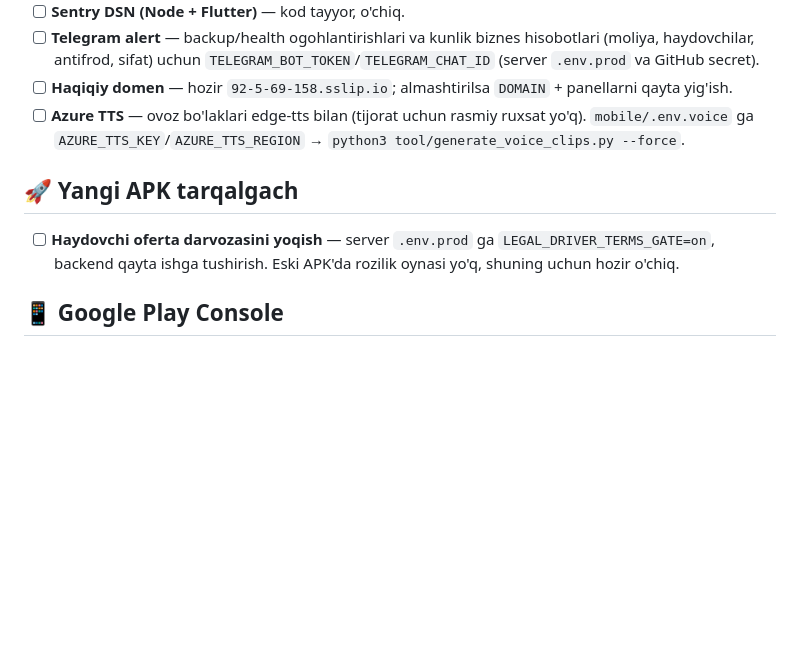
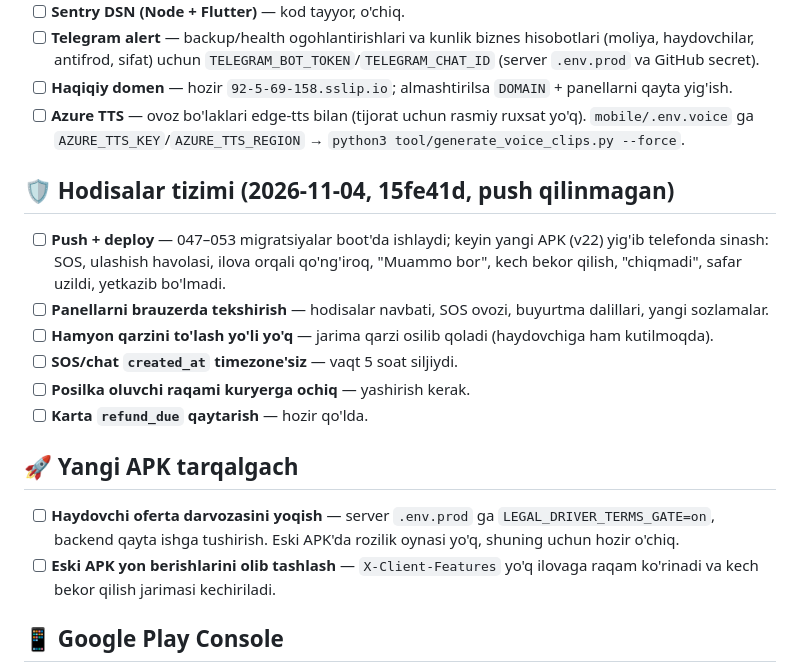
Before and after one commit to Diyorbek321/angrentaxi, a Markdown page: todo.md, the part around one of its changes. Drawn GitHub-style; blank space fills up the shorter version.

Commit message:
docs(todo): hodisalar tizimi qoldiqlari
Co-Authored-By: Claude Opus 5.5 <noreply@anthropic.com>

```diff
--- a/todo.md
+++ b/todo.md
@@ -25,9 +25,19 @@ Oxirgi prod deploy: `d4a7f75` (2026-11-01). Oxirgi APK: v21 (2026-11-01, `02d538
 - [ ] **Haqiqiy domen** — hozir `92-5-69-158.sslip.io`; almashtirilsa `DOMAIN` + panellarni qayta yig'ish.
 - [ ] **Azure TTS** — ovoz bo'laklari edge-tts bilan (tijorat uchun rasmiy ruxsat yo'q). `mobile/.env.voice` ga `AZURE_TTS_KEY`/`AZURE_TTS_REGION` → `python3 tool/generate_voice_clips.py --force`.
 
+## 🛡 Hodisalar tizimi (2026-11-04, 15fe41d, push qilinmagan)
+
+- [ ] **Push + deploy** — 047–053 migratsiyalar boot'da ishlaydi; keyin yangi APK (v22) yig'ib telefonda sinash: SOS, ulashish havolasi, ilova orqali qo'ng'iroq, "Muammo bor", kech bekor qilish, "chiqmadi", safar uzildi, yetkazib bo'lmadi.
+- [ ] **Panellarni brauzerda tekshirish** — hodisalar navbati, SOS ovozi, buyurtma dalillari, yangi sozlamalar.
+- [ ] **Hamyon qarzini to'lash yo'li yo'q** — jarima qarzi osilib qoladi (haydovchiga ham kutilmoqda).
+- [ ] **SOS/chat `created_at` timezone'siz** — vaqt 5 soat siljiydi.
+- [ ] **Posilka oluvchi raqami kuryerga ochiq** — yashirish kerak.
+- [ ] **Karta `refund_due` qaytarish** — hozir qo'lda.
+
 ## 🚀 Yangi APK tarqalgach
 
 - [ ] **Haydovchi oferta darvozasini yoqish** — server `.env.prod` ga `LEGAL_DRIVER_TERMS_GATE=on`, backend qayta ishga tushirish. Eski APK'da rozilik oynasi yo'q, shuning uchun hozir o'chiq.
+- [ ] **Eski APK yon berishlarini olib tashlash** — `X-Client-Features` yo'q ilovaga raqam ko'rinadi va kech bekor qilish jarimasi kechiriladi.
 
 ## 📱 Google Play Console
 
```
Also changed, not shown: other parts of todo.md (+1 -1 lines).
